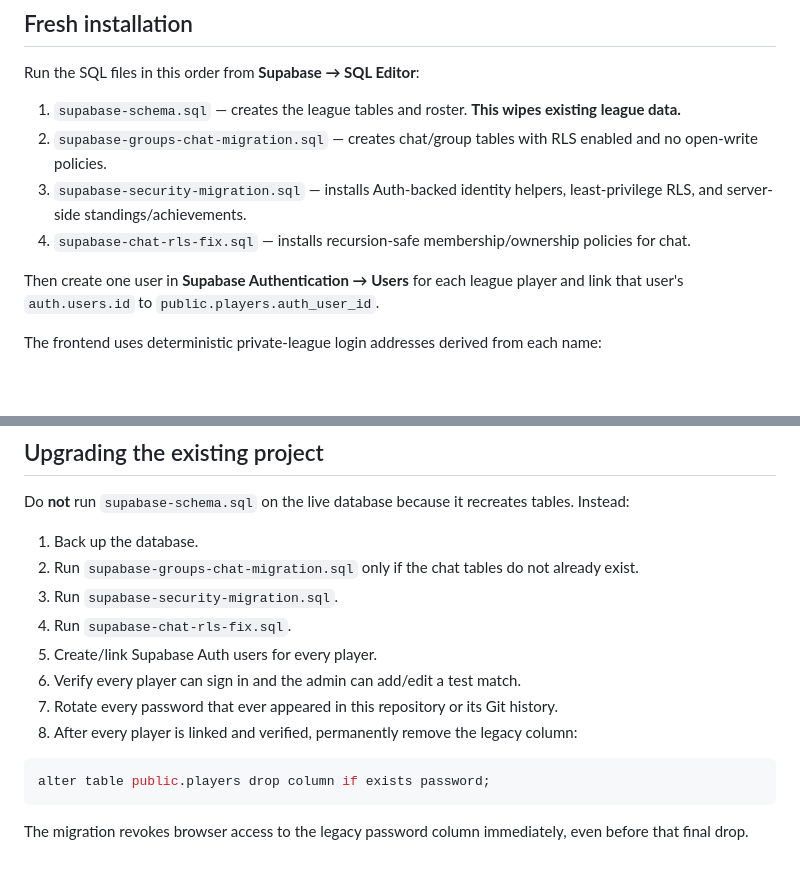
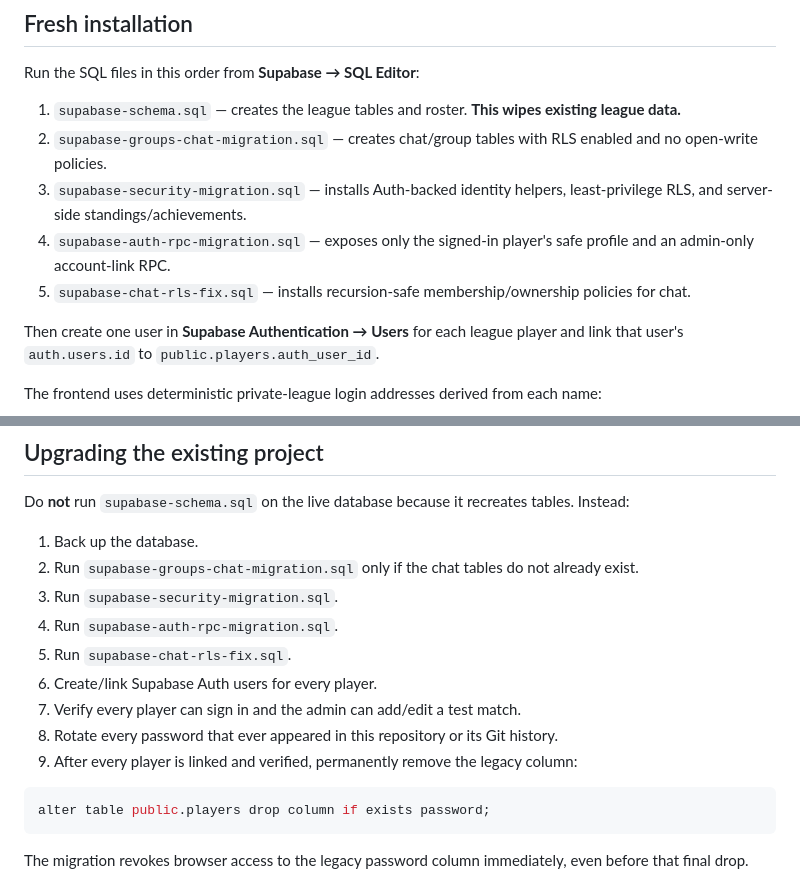
Before and after one commit to waylysyn-hub/efootball-friends-league, a Markdown page: SETUP.md, 2 parts joined by grey strips. Rendered like a GitHub page; blank space fills up the shorter version.

Commit message:
Add auth RPC migration to setup order

````diff
--- a/SETUP.md
+++ b/SETUP.md
@@ -11,7 +11,8 @@ Run the SQL files in this order from **Supabase → SQL Editor**:
 1. `supabase-schema.sql` — creates the league tables and roster. **This wipes existing league data.**
 2. `supabase-groups-chat-migration.sql` — creates chat/group tables with RLS enabled and no open-write policies.
 3. `supabase-security-migration.sql` — installs Auth-backed identity helpers, least-privilege RLS, and server-side standings/achievements.
-4. `supabase-chat-rls-fix.sql` — installs recursion-safe membership/ownership policies for chat.
+4. `supabase-auth-rpc-migration.sql` — exposes only the signed-in player's safe profile and an admin-only account-link RPC.
+5. `supabase-chat-rls-fix.sql` — installs recursion-safe membership/ownership policies for chat.
 
 Then create one user in **Supabase Authentication → Users** for each league player and link
 that user's `auth.users.id` to `public.players.auth_user_id`.
@@ -32,11 +33,12 @@ Instead:
 1. Back up the database.
 2. Run `supabase-groups-chat-migration.sql` only if the chat tables do not already exist.
 3. Run `supabase-security-migration.sql`.
-4. Run `supabase-chat-rls-fix.sql`.
-5. Create/link Supabase Auth users for every player.
-6. Verify every player can sign in and the admin can add/edit a test match.
-7. Rotate every password that ever appeared in this repository or its Git history.
-8. After every player is linked and verified, permanently remove the legacy column:
+4. Run `supabase-auth-rpc-migration.sql`.
+5. Run `supabase-chat-rls-fix.sql`.
+6. Create/link Supabase Auth users for every player.
+7. Verify every player can sign in and the admin can add/edit a test match.
+8. Rotate every password that ever appeared in this repository or its Git history.
+9. After every player is linked and verified, permanently remove the legacy column:
 
 ```sql
 alter table public.players drop column if exists password;
````
